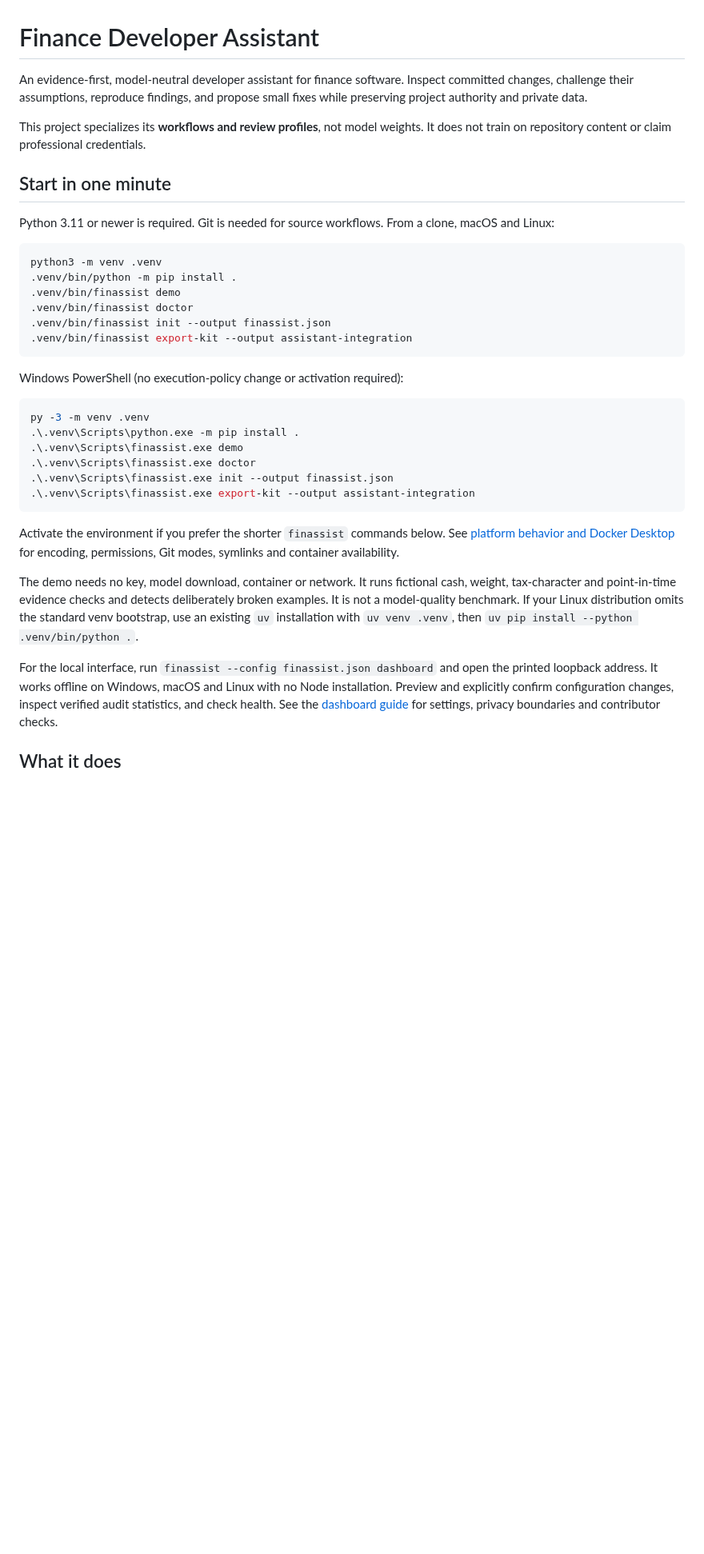
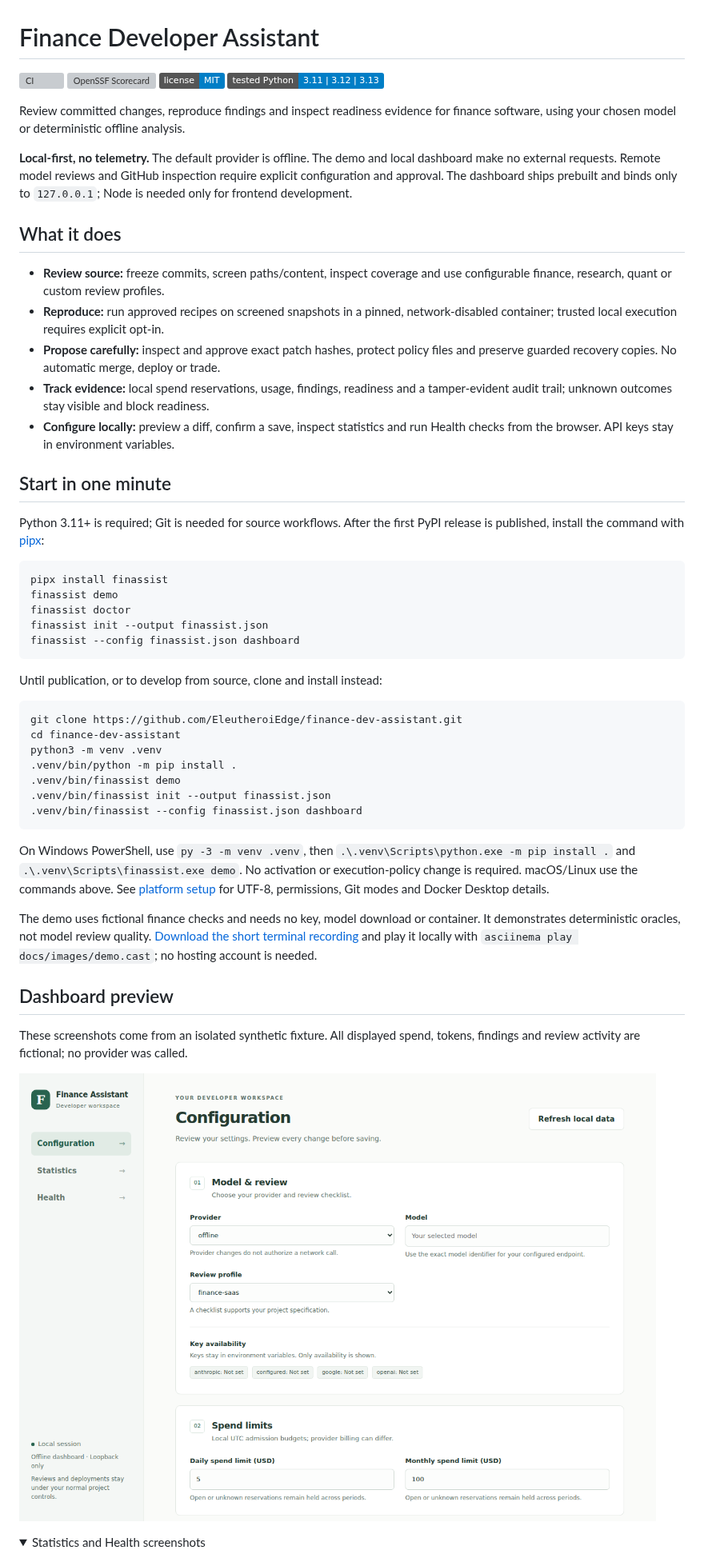
Before and after one commit to EleutheroiEdge/finance-dev-assistant, a Markdown page: README.md, the part around one of its changes. Shown at 80% size. GitHub-like rendering; pictures changed too: docs/images/dashboard-configuration.png (added); folded sections open; badges without logos; blank space fills up the shorter version; grey boxes are pictures that could not be loaded.

Commit message:
Polish the README with synthetic demo media and guarded public PNGs

````diff
--- a/README.md
+++ b/README.md
@@ -1,52 +1,74 @@
 # Finance Developer Assistant
 
-An evidence-first, model-neutral developer assistant for finance software.
-Inspect committed changes, challenge their assumptions, reproduce findings,
-and propose small fixes while preserving project authority and private data.
+[![CI](https://github.com/EleutheroiEdge/finance-dev-assistant/actions/workflows/ci.yml/badge.svg?branch=main)](https://github.com/EleutheroiEdge/finance-dev-assistant/actions/workflows/ci.yml)
+[![OpenSSF Scorecard](https://api.scorecard.dev/projects/github.com/EleutheroiEdge/finance-dev-assistant/badge)](https://scorecard.dev/viewer/?uri=github.com/EleutheroiEdge/finance-dev-assistant)
+[![License: MIT](https://img.shields.io/badge/license-MIT-blue.svg)](LICENSE)
+[![Tested Python](https://img.shields.io/badge/tested%20Python-3.11%20%7C%203.12%20%7C%203.13-blue.svg)](pyproject.toml)
 
-This project specializes its **workflows and review profiles**, not model
-weights. It does not train on repository content or claim professional credentials.
+Review committed changes, reproduce findings and inspect readiness evidence for
+finance software, using your chosen model or deterministic offline analysis.
+
+**Local-first, no telemetry.** The default provider is offline. The demo and local
+dashboard make no external requests. Remote model reviews and GitHub inspection
+require explicit configuration and approval. The dashboard ships prebuilt and
+binds only to `127.0.0.1`; Node is needed only for frontend development.
+
+## What it does
+
+- **Review source:** freeze commits, screen paths/content, inspect coverage and
+  use configurable finance, research, quant or custom review profiles.
+- **Reproduce:** run approved recipes on screened snapshots in a pinned,
+  network-disabled container; trusted local execution requires explicit opt-in.
+- **Propose carefully:** inspect and approve exact patch hashes, protect policy
+  files and preserve guarded recovery copies. No automatic merge, deploy or trade.
+- **Track evidence:** local spend reservations, usage, findings, readiness and a
+  tamper-evident audit trail; unknown outcomes stay visible and block readiness.
+- **Configure locally:** preview a diff, confirm a save, inspect statistics and
+  run Health checks from the browser. API keys stay in environment variables.
 
 ## Start in one minute
 
-Python 3.11 or newer is required. Git is needed for source workflows.
-From a clone, macOS and Linux:
+Python 3.11+ is required; Git is needed for source workflows. After the first PyPI
+release is published, install the command with [pipx](https://pipx.pypa.io/):
 
 ```sh
+pipx install finassist
+finassist demo
+finassist doctor
+finassist init --output finassist.json
+finassist --config finassist.json dashboard
+```
+
+Until publication, or to develop from source, clone and install instead:
+
+```sh
+git clone https://github.com/EleutheroiEdge/finance-dev-assistant.git
+cd finance-dev-assistant
 python3 -m venv .venv
 .venv/bin/python -m pip install .
 .venv/bin/finassist demo
-.venv/bin/finassist doctor
 .venv/bin/finassist init --output finassist.json
-.venv/bin/finassist export-kit --output assistant-integration
+.venv/bin/finassist --config finassist.json dashboard
 ```
 
-Windows PowerShell (no execution-policy change or activation required):
+On Windows PowerShell, use `py -3 -m venv .venv`, then
+`.\.venv\Scripts\python.exe -m pip install .` and
+`.\.venv\Scripts\finassist.exe demo`. No activation or execution-policy change
+is required. macOS/Linux use the commands above. See [platform setup](docs/platforms.md)
+for UTF-8, permissions, Git modes and Docker Desktop details.
 
-```powershell
-py -3 -m venv .venv
-.\.venv\Scripts\python.exe -m pip install .
-.\.venv\Scripts\finassist.exe demo
-.\.venv\Scripts\finassist.exe doctor
-.\.venv\Scripts\finassist.exe init --output finassist.json
-.\.venv\Scripts\finassist.exe export-kit --output assistant-integration
-```
+The demo uses fictional finance checks and needs no key, model download or
+container. It demonstrates deterministic oracles, not model review quality.
+[Download the short terminal recording](docs/images/demo.cast) and play it locally
+with `asciinema play docs/images/demo.cast`; no hosting account is needed.
 
-Activate the environment if you prefer the shorter `finassist` commands below.
-See [platform behavior and Docker Desktop](docs/platforms.md) for encoding,
-permissions, Git modes, symlinks and container availability.
+## Dashboard preview
 
-The demo needs no key, model download, container or network. It runs fictional
-cash, weight, tax-character and point-in-time evidence checks and detects
-deliberately broken examples. It is not a model-quality benchmark.
-If your Linux distribution omits the standard venv bootstrap, use an existing
-`uv` installation with `uv venv .venv`, then `uv pip install --python .venv/bin/python .`.
+These screenshots come from an isolated synthetic fixture. All displayed spend,
+tokens, findings and review activity are fictional; no provider was called.
 
-For the local interface, run `finassist --config finassist.json dashboard` and open
-the printed loopback address. It works offline on Windows, macOS and Linux with
-no Node installation. Preview and explicitly confirm configuration changes, inspect
-verified audit statistics, and check health. See the [dashboard guide](docs/dashboard.md)
-for settings, privacy boundaries and contributor checks.
+![Configuration: offline provider, key-presence indicators and spend limits](docs/images/dashboard-configuration.png)
 
-## What it does
+<details>
+<summary>Statistics and Health screenshots</summary>
 
````
Also changed, not shown: other parts of README.md (+39 -107 lines), CHANGELOG.md (+5 -0 lines), docs/images/README.md (added, +51 -0 lines), docs/images/dashboard-health.png (added), docs/images/dashboard-statistics.png (added), 9 other files.
